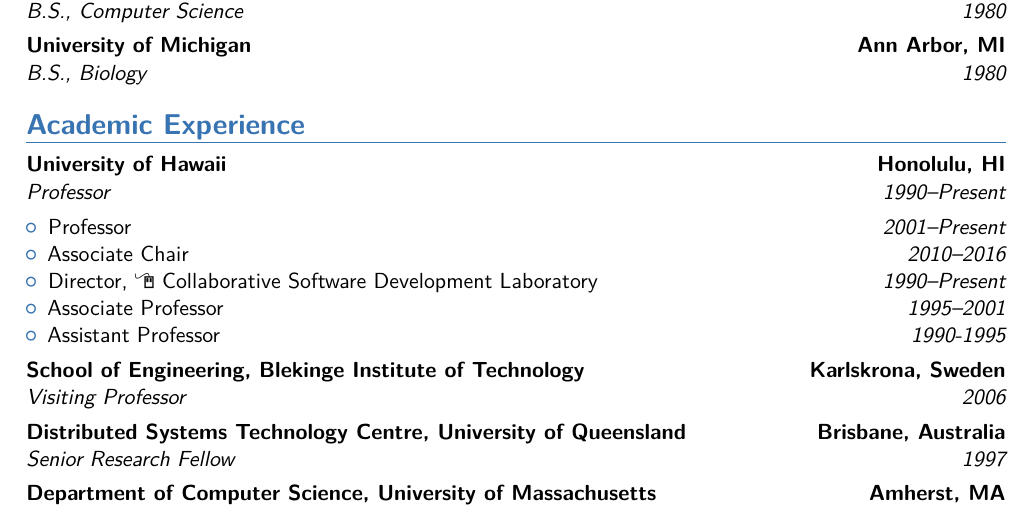
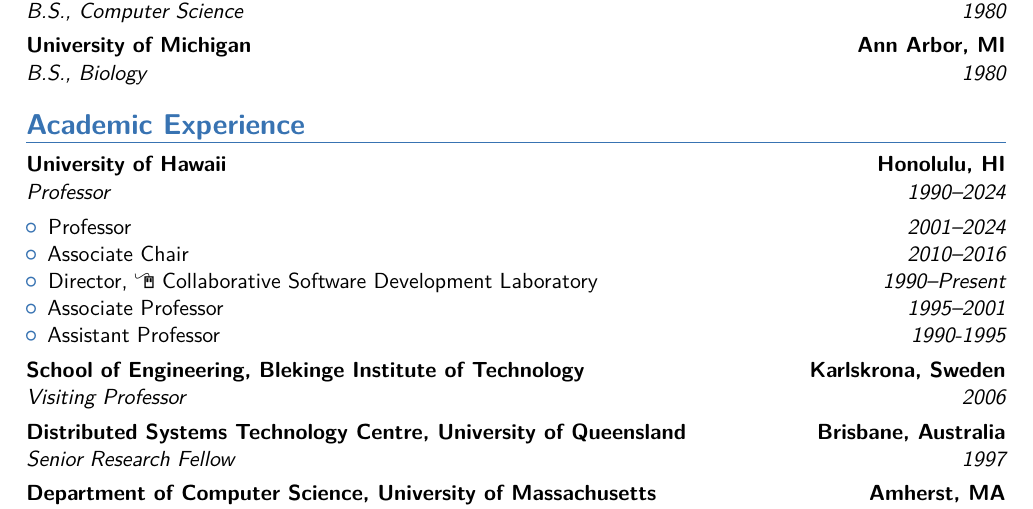
Before and after one commit to philipmjohnson/cv, a LaTeX CV (philipmjohnson-cv.tex): part of page 1 of 11, cut so that both start at the same text. Compiled offline with pdfLaTeX.

Commit message:
Update dates for UH

```diff
--- a/philipmjohnson-cv.tex
+++ b/philipmjohnson-cv.tex
@@ -76,9 +76,9 @@
 
 \section{Academic Experience}
 
-\cventry{1990--Present}{Professor}{University of Hawaii}{Honolulu, HI}{}{}
+\cventry{1990--2024}{Professor}{University of Hawaii}{Honolulu, HI}{}{}
 \begin{itemize}
-\item Professor \hfill {\em 2001--Present}
+\item Professor \hfill {\em 2001--2024}
 \item Associate Chair \hfill {\em 2010--2016}
 \item Director, \homepagesymbol \href{http://csdl.ics.hawaii.edu}{Collaborative Software
     Development Laboratory} \hfill {\em 1990--Present}
```
Also changed, not shown: philipmjohnson-cv.pdf.
